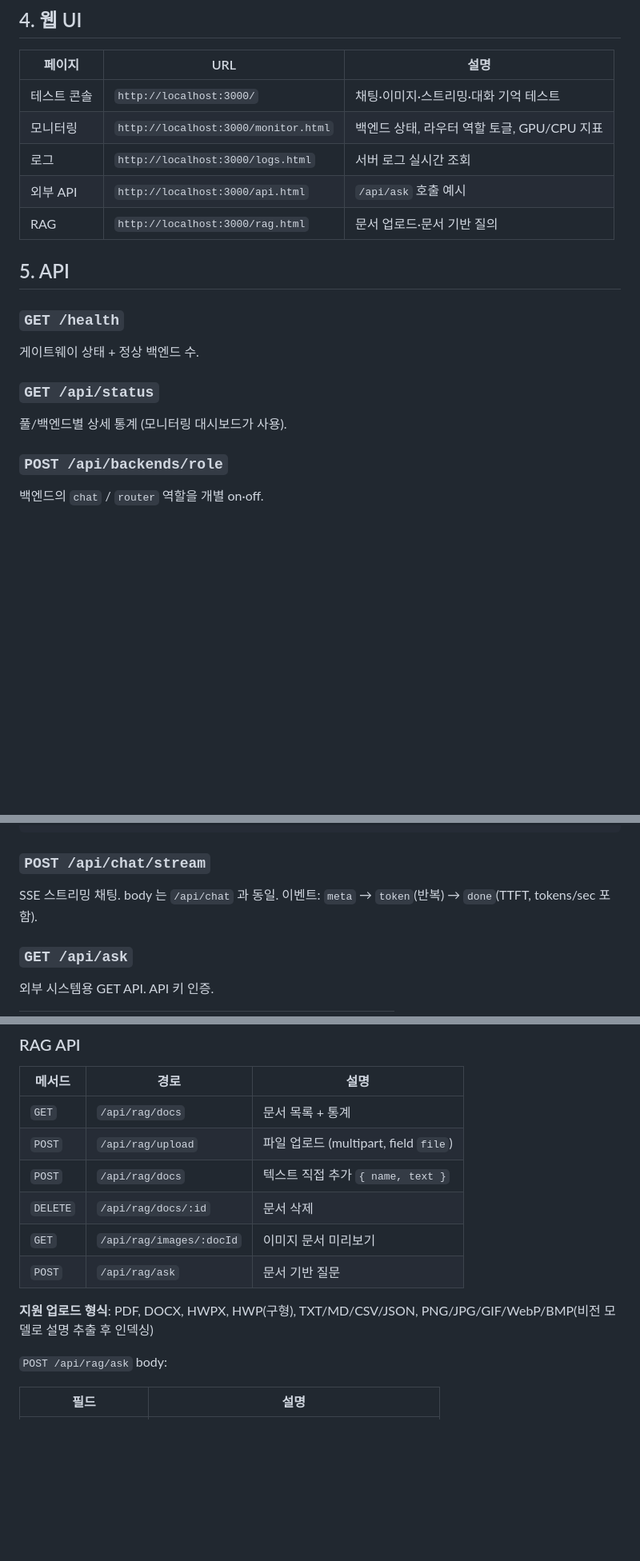
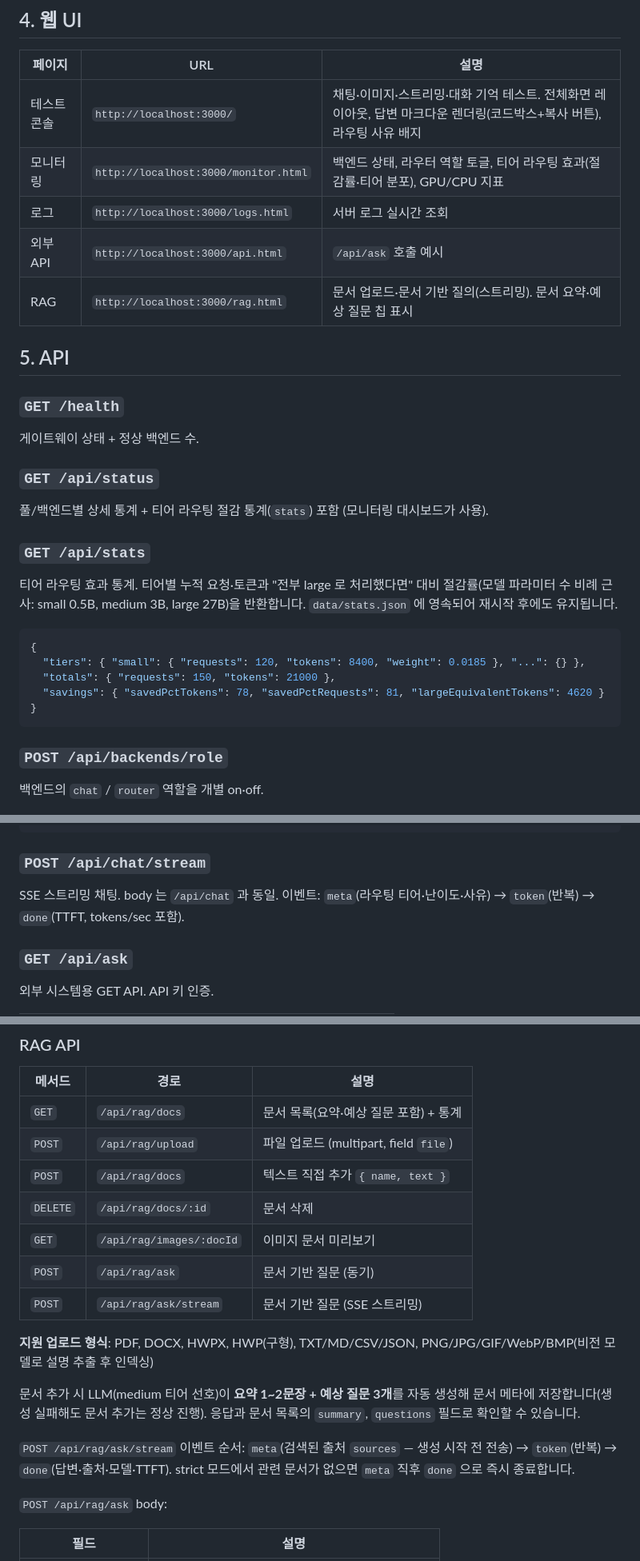
Before and after one commit to neutda/neutda-ai, a Markdown page: README.md, 3 parts joined by grey strips. Shown at 80% size. GitHub-like rendering; blank space fills up the shorter version.

Commit message:
README 최신화: 절감 통계·RAG 스트리밍·문서 요약·UI 개선 반영

````diff
--- a/README.md
+++ b/README.md
@@ -94,11 +96,11 @@ npm run dev     # 파일 변경 시 자동 재시작
 
 | 페이지 | URL | 설명 |
 | --- | --- | --- |
-| 테스트 콘솔 | `http://localhost:3000/` | 채팅·이미지·스트리밍·대화 기억 테스트 |
-| 모니터링 | `http://localhost:3000/monitor.html` | 백엔드 상태, 라우터 역할 토글, GPU/CPU 지표 |
+| 테스트 콘솔 | `http://localhost:3000/` | 채팅·이미지·스트리밍·대화 기억 테스트. 전체화면 레이아웃, 답변 마크다운 렌더링(코드박스+복사 버튼), 라우팅 사유 배지 |
+| 모니터링 | `http://localhost:3000/monitor.html` | 백엔드 상태, 라우터 역할 토글, 티어 라우팅 효과(절감률·티어 분포), GPU/CPU 지표 |
 | 로그 | `http://localhost:3000/logs.html` | 서버 로그 실시간 조회 |
 | 외부 API | `http://localhost:3000/api.html` | `/api/ask` 호출 예시 |
-| RAG | `http://localhost:3000/rag.html` | 문서 업로드·문서 기반 질의 |
+| RAG | `http://localhost:3000/rag.html` | 문서 업로드·문서 기반 질의(스트리밍). 문서 요약·예상 질문 칩 표시 |
 
 ## 5. API
 
@@ -108,7 +110,21 @@ npm run dev     # 파일 변경 시 자동 재시작
 
 ### `GET /api/status`
 
-풀/백엔드별 상세 통계 (모니터링 대시보드가 사용).
+풀/백엔드별 상세 통계 + 티어 라우팅 절감 통계(`stats`) 포함 (모니터링 대시보드가 사용).
+
+### `GET /api/stats`
+
+티어 라우팅 효과 통계. 티어별 누적 요청·토큰과 "전부 large 로 처리했다면" 대비
+절감률(모델 파라미터 수 비례 근사: small 0.5B, medium 3B, large 27B)을 반환합니다.
+`data/stats.json` 에 영속되어 재시작 후에도 유지됩니다.
+
+```json
+{
+  "tiers": { "small": { "requests": 120, "tokens": 8400, "weight": 0.0185 }, "...": {} },
+  "totals": { "requests": 150, "tokens": 21000 },
+  "savings": { "savedPctTokens": 78, "savedPctRequests": 81, "largeEquivalentTokens": 4620 }
+}
+```
 
 ### `POST /api/backends/role`
 
@@ -170,7 +186,7 @@ curl -X POST http://localhost:3000/api/chat `
 ### `POST /api/chat/stream`
 
 SSE 스트리밍 채팅. body 는 `/api/chat` 과 동일.
-이벤트: `meta` → `token`(반복) → `done`(TTFT, tokens/sec 포함).
+이벤트: `meta`(라우팅 티어·난이도·사유) → `token`(반복) → `done`(TTFT, tokens/sec 포함).
 
 ### `GET /api/ask`
 
@@ -206,14 +222,23 @@ curl "http://localhost:3000/api/ask?key=tw-demo-key-2026&q=안녕하세요"
 
 | 메서드 | 경로 | 설명 |
 | --- | --- | --- |
-| `GET` | `/api/rag/docs` | 문서 목록 + 통계 |
+| `GET` | `/api/rag/docs` | 문서 목록(요약·예상 질문 포함) + 통계 |
 | `POST` | `/api/rag/upload` | 파일 업로드 (multipart, field `file`) |
 | `POST` | `/api/rag/docs` | 텍스트 직접 추가 `{ name, text }` |
 | `DELETE` | `/api/rag/docs/:id` | 문서 삭제 |
 | `GET` | `/api/rag/images/:docId` | 이미지 문서 미리보기 |
-| `POST` | `/api/rag/ask` | 문서 기반 질문 |
+| `POST` | `/api/rag/ask` | 문서 기반 질문 (동기) |
+| `POST` | `/api/rag/ask/stream` | 문서 기반 질문 (SSE 스트리밍) |
 
 **지원 업로드 형식**: PDF, DOCX, HWPX, HWP(구형), TXT/MD/CSV/JSON, PNG/JPG/GIF/WebP/BMP(비전 모델로 설명 추출 후 인덱싱)
+
+문서 추가 시 LLM(medium 티어 선호)이 **요약 1~2문장 + 예상 질문 3개**를 자동 생성해
+문서 메타에 저장합니다(생성 실패해도 문서 추가는 정상 진행). 응답과 문서 목록의
+`summary`, `questions` 필드로 확인할 수 있습니다.
+
+`POST /api/rag/ask/stream` 이벤트 순서: `meta`(검색된 출처 `sources` — 생성 시작 전 전송)
+→ `token`(반복) → `done`(답변·출처·모델·TTFT). strict 모드에서 관련 문서가 없으면
+`meta` 직후 `done` 으로 즉시 종료합니다.
 
 `POST /api/rag/ask` body:
 
````
Also changed, not shown: other parts of README.md (+5 -3 lines).
